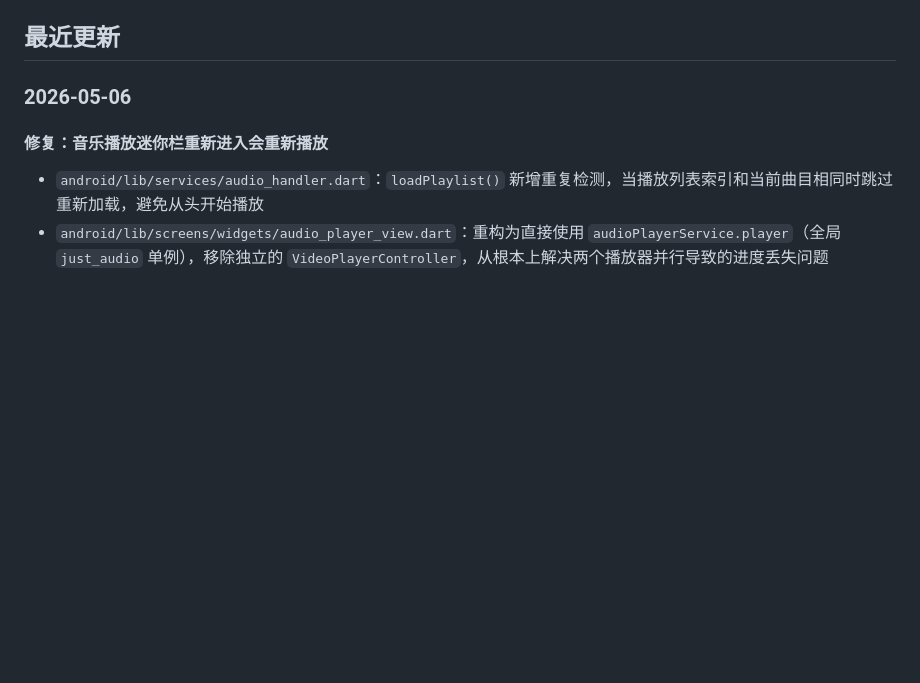
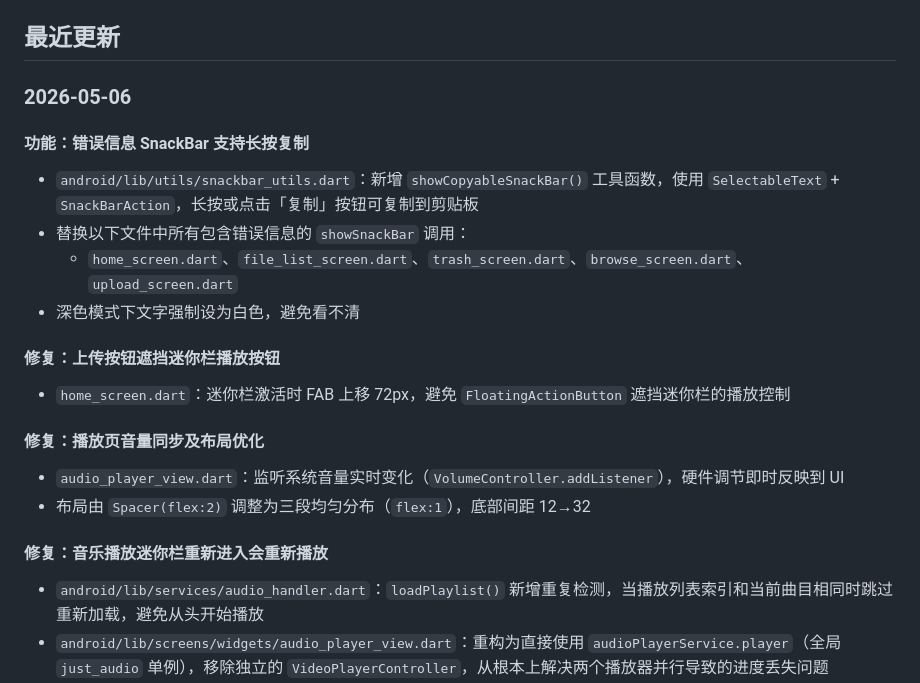
Before and after one commit to hq07/WiFi-File-Manager, a Markdown page: docs/开发文档.md, the part around the change. Drawn GitHub-style; blank space fills up the shorter version.

Commit message:
文档：记录错误复制、上传按钮遮挡、音量同步等修复

```diff
--- a/docs/开发文档.md
+++ b/docs/开发文档.md
@@ -3,6 +3,19 @@
 ## 最近更新
 
 ### 2026-05-06
+
+#### 功能：错误信息 SnackBar 支持长按复制
+- `android/lib/utils/snackbar_utils.dart`：新增 `showCopyableSnackBar()` 工具函数，使用 `SelectableText` + `SnackBarAction`，长按或点击「复制」按钮可复制到剪贴板
+- 替换以下文件中所有包含错误信息的 `showSnackBar` 调用：
+  - `home_screen.dart`、`file_list_screen.dart`、`trash_screen.dart`、`browse_screen.dart`、`upload_screen.dart`
+- 深色模式下文字强制设为白色，避免看不清
+
+#### 修复：上传按钮遮挡迷你栏播放按钮
+- `home_screen.dart`：迷你栏激活时 FAB 上移 72px，避免 `FloatingActionButton` 遮挡迷你栏的播放控制
+
+#### 修复：播放页音量同步及布局优化
+- `audio_player_view.dart`：监听系统音量实时变化（`VolumeController.addListener`），硬件调节即时反映到 UI
+- 布局由 `Spacer(flex:2)` 调整为三段均匀分布（`flex:1`），底部间距 12→32
 
 #### 修复：音乐播放迷你栏重新进入会重新播放
 - `android/lib/services/audio_handler.dart`：`loadPlaylist()` 新增重复检测，当播放列表索引和当前曲目相同时跳过重新加载，避免从头开始播放
```
